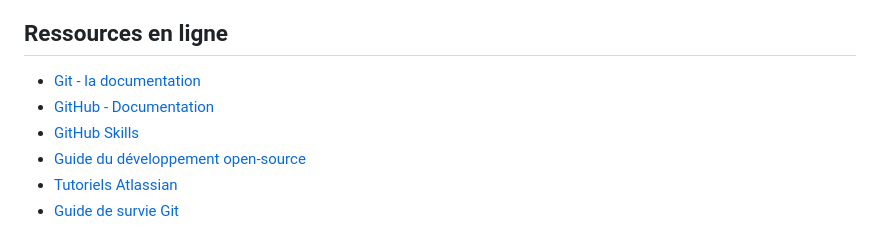
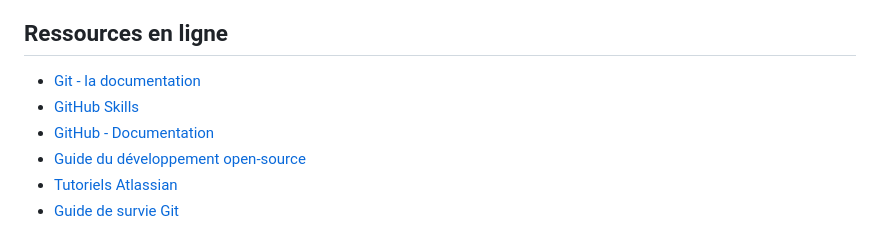
Before and after one commit to Segolene-Albouy/GIT-M2TNAH, a Markdown page: README.md, the part around the change. Rendered like a GitHub page.

Commit message:
[DOCS] change refs order in README

```diff
--- a/README.md
+++ b/README.md
@@ -15,8 +15,8 @@ M2 Technologies Numériques Appliquées à l'Histoire à l'École des chartes.
 ## Ressources en ligne
 
 * [Git - la documentation](https://git-scm.com/doc)
+* [GitHub Skills](https://skills.github.com/)
 * [GitHub - Documentation](https://guides.github.com/)
-* [GitHub Skills](https://skills.github.com/)
 * [Guide du développement open-source](https://opensource.guide/fr/)
 * [Tutoriels Atlassian](https://www.atlassian.com/fr/git/tutorials/what-is-version-control)
 * [Guide de survie Git](https://rogerdudler.github.io/git-guide/index.fr.html)
```
